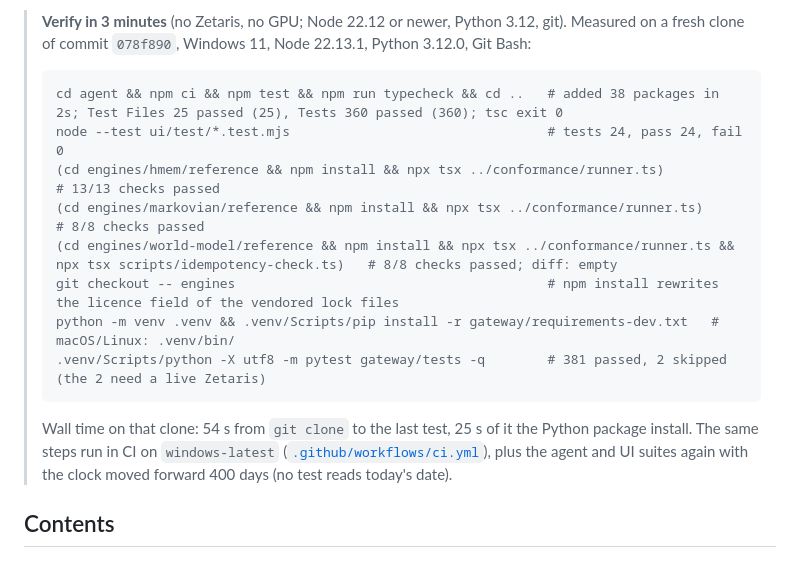
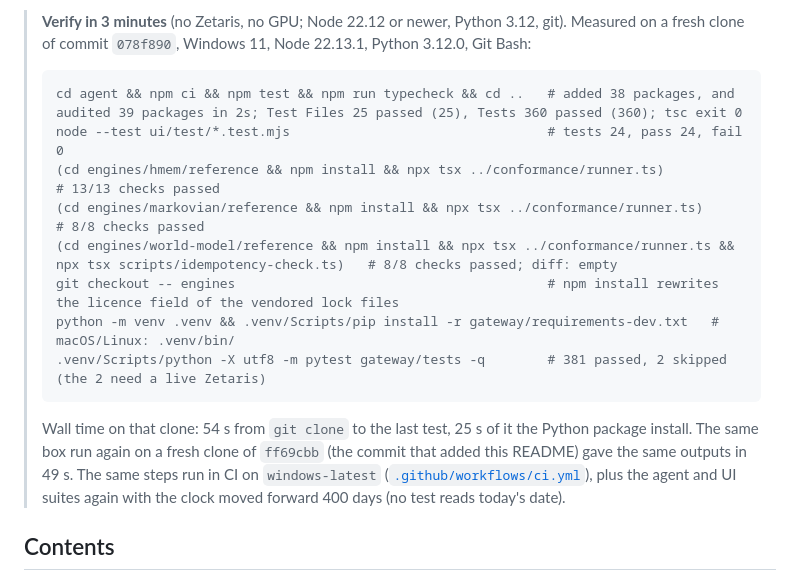
Before and after one commit to GitHubMoreLikeGitGud/crosswalk, a Markdown page: README.md, the part around the change. Rendered like a GitHub page.

Commit message:
README: the verify box re-run on a fresh clone of ff69cbb (same outputs, 49 s); npm ci output as printed

````diff
--- a/README.md
+++ b/README.md
@@ -25,7 +25,7 @@ Demo video: link added at submission · Deck (PDF): [`docs/deck/Crosswalk.pdf`](
 > **Verify in 3 minutes** (no Zetaris, no GPU; Node 22.12 or newer, Python 3.12, git). Measured on a fresh clone of commit `078f890`, Windows 11, Node 22.13.1, Python 3.12.0, Git Bash:
 >
 > ```bash
-> cd agent && npm ci && npm test && npm run typecheck && cd ..   # added 38 packages in 2s; Test Files 25 passed (25), Tests 360 passed (360); tsc exit 0
+> cd agent && npm ci && npm test && npm run typecheck && cd ..   # added 38 packages, and audited 39 packages in 2s; Test Files 25 passed (25), Tests 360 passed (360); tsc exit 0
 > node --test ui/test/*.test.mjs                                 # tests 24, pass 24, fail 0
 > (cd engines/hmem/reference && npm install && npx tsx ../conformance/runner.ts)          # 13/13 checks passed
 > (cd engines/markovian/reference && npm install && npx tsx ../conformance/runner.ts)     # 8/8 checks passed
@@ -35,7 +35,7 @@ Demo video: link added at submission · Deck (PDF): [`docs/deck/Crosswalk.pdf`](
 > .venv/Scripts/python -X utf8 -m pytest gateway/tests -q        # 381 passed, 2 skipped (the 2 need a live Zetaris)
 > ```
 >
-> Wall time on that clone: 54 s from `git clone` to the last test, 25 s of it the Python package install. The same steps run in CI on `windows-latest` ([`.github/workflows/ci.yml`](.github/workflows/ci.yml)), plus the agent and UI suites again with the clock moved forward 400 days (no test reads today's date).
+> Wall time on that clone: 54 s from `git clone` to the last test, 25 s of it the Python package install. The same box run again on a fresh clone of `ff69cbb` (the commit that added this README) gave the same outputs in 49 s. The same steps run in CI on `windows-latest` ([`.github/workflows/ci.yml`](.github/workflows/ci.yml)), plus the agent and UI suites again with the clock moved forward 400 days (no test reads today's date).
 
 ## Contents
 
````
